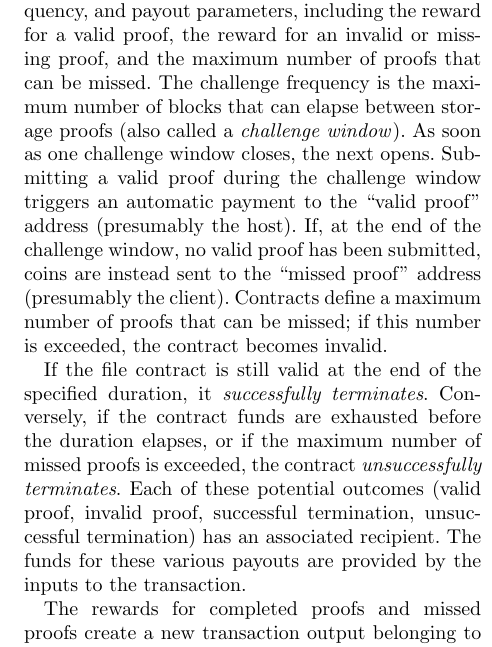
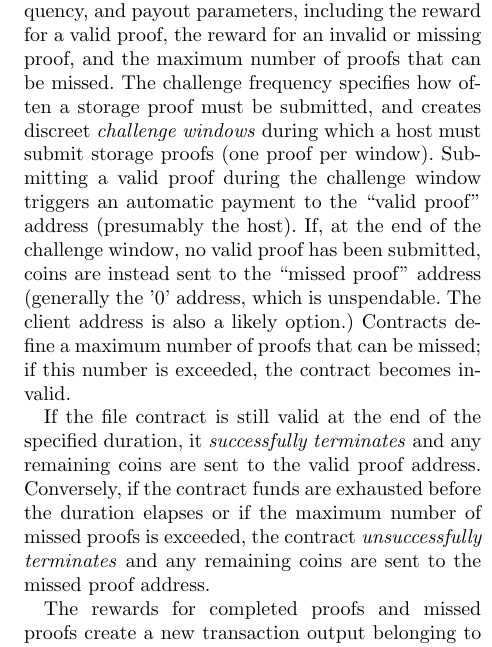
Before and after one commit to NebulousLabs/Sia, a LaTeX document (whitepaper.tex): part of one column of page 3 of 7, cut so that both start at the same text. Compiled offline with pdfLaTeX.

Commit message:
chalenge windows stuff

```diff
--- a/whitepaper.tex
+++ b/whitepaper.tex
@@ -126,16 +126,13 @@ To construct this hash, the file is split into segments of constant size and has
 The root hash, along with the total size of the file, can be used to verify storage proofs.
 
 File contracts also specify a duration, challenge frequency, and payout parameters, including the reward for a valid proof, the reward for an invalid or missing proof, and the maximum number of proofs that can be missed.
-The challenge frequency is the maximum number of blocks that can elapse between storage proofs (also called a \textit{challenge window}).
-As soon as one challenge window closes, the next opens.
+The challenge frequency specifies how often a storage proof must be submitted, and creates discreet \textit{challenge windows} during which a host must submit storage proofs (one proof per window).
 Submitting a valid proof during the challenge window triggers an automatic payment to the ``valid proof'' address (presumably the host).
-If, at the end of the challenge window, no valid proof has been submitted, coins are instead sent to the ``missed proof'' address (presumably the client).
+If, at the end of the challenge window, no valid proof has been submitted, coins are instead sent to the ``missed proof'' address (generally the '0' address, which is unspendable. The client address is also a likely option.)
 Contracts define a maximum number of proofs that can be missed; if this number is exceeded, the contract becomes invalid.
 
-If the file contract is still valid at the end of the specified duration, it \textit{successfully terminates}.
-Conversely, if the contract funds are exhausted before the duration elapses, or if the maximum number of missed proofs is exceeded, the contract \textit{unsuccessfully terminates}.
-Each of these potential outcomes (valid proof, invalid proof, successful termination, unsuccessful termination) has an associated recipient.
-The funds for these various payouts are provided by the inputs to the transaction.
+If the file contract is still valid at the end of the specified duration, it \textit{successfully terminates} and any remaining coins are sent to the valid proof address.
+Conversely, if the contract funds are exhausted before the duration elapses or if the maximum number of missed proofs is exceeded, the contract \textit{unsuccessfully terminates} and any remaining coins are sent to the missed proof address.
 
 The rewards for completed proofs and missed proofs create a new transaction output belonging to the recipient specified in the contract.
 The recipient will be a hash of the output spend conditions for the new output.
```
